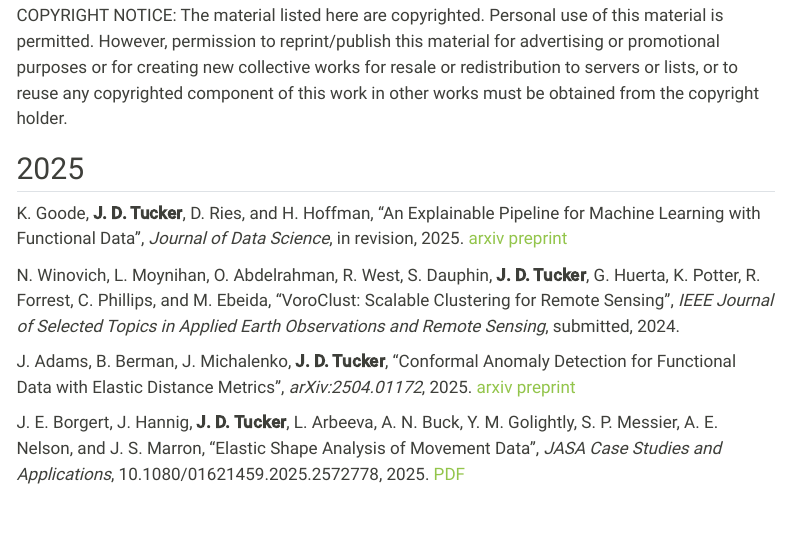
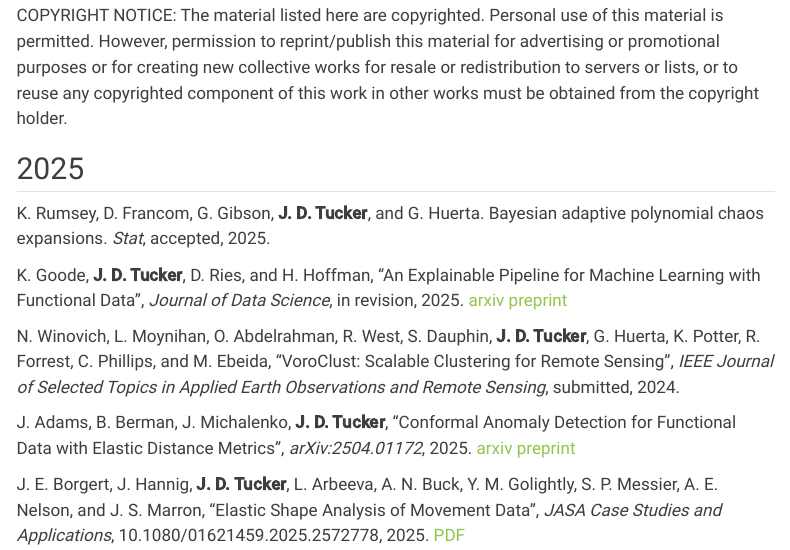
Before and after one commit to jdtuck/website, a Quarto document (papers.qmd): the page in a window 1100 px wide, from 140 px down. Rendered offline with R 4.5, knitr and Pandoc in place of Quarto, with nearby package versions; menus at the side of the page are left out.

Commit message:
add khaos paper

```diff
--- a/papers.qmd
+++ b/papers.qmd
@@ -9,6 +9,8 @@ title: "Papers"
 COPYRIGHT NOTICE: The material listed here are copyrighted. Personal use of this material is permitted. However, permission to reprint/publish this material for advertising or promotional purposes or for creating new collective works for resale or redistribution to servers or lists, or to reuse any copyrighted component of this work in other works must be obtained from the copyright holder.
 
 ## 2025
+K. Rumsey, D. Francom, G. Gibson, **J. D. Tucker**, and G. Huerta. Bayesian adaptive polynomial chaos expansions. *Stat*, accepted, 2025.
+
 K. Goode, **J. D. Tucker**, D. Ries, and H. Hoffman, "An Explainable Pipeline for Machine Learning with Functional Data", *Journal of Data Science*, in revision, 2025. [arxiv preprint](https://arxiv.org/abs/2501.07602)
 
 N. Winovich, L. Moynihan, O. Abdelrahman, R. West, S. Dauphin, **J. D. Tucker**, G. Huerta, K. Potter, R. Forrest, C. Phillips, and M. Ebeida, "VoroClust: Scalable Clustering for Remote Sensing", *IEEE Journal of Selected Topics in Applied Earth Observations and Remote Sensing*, submitted, 2024.
```
